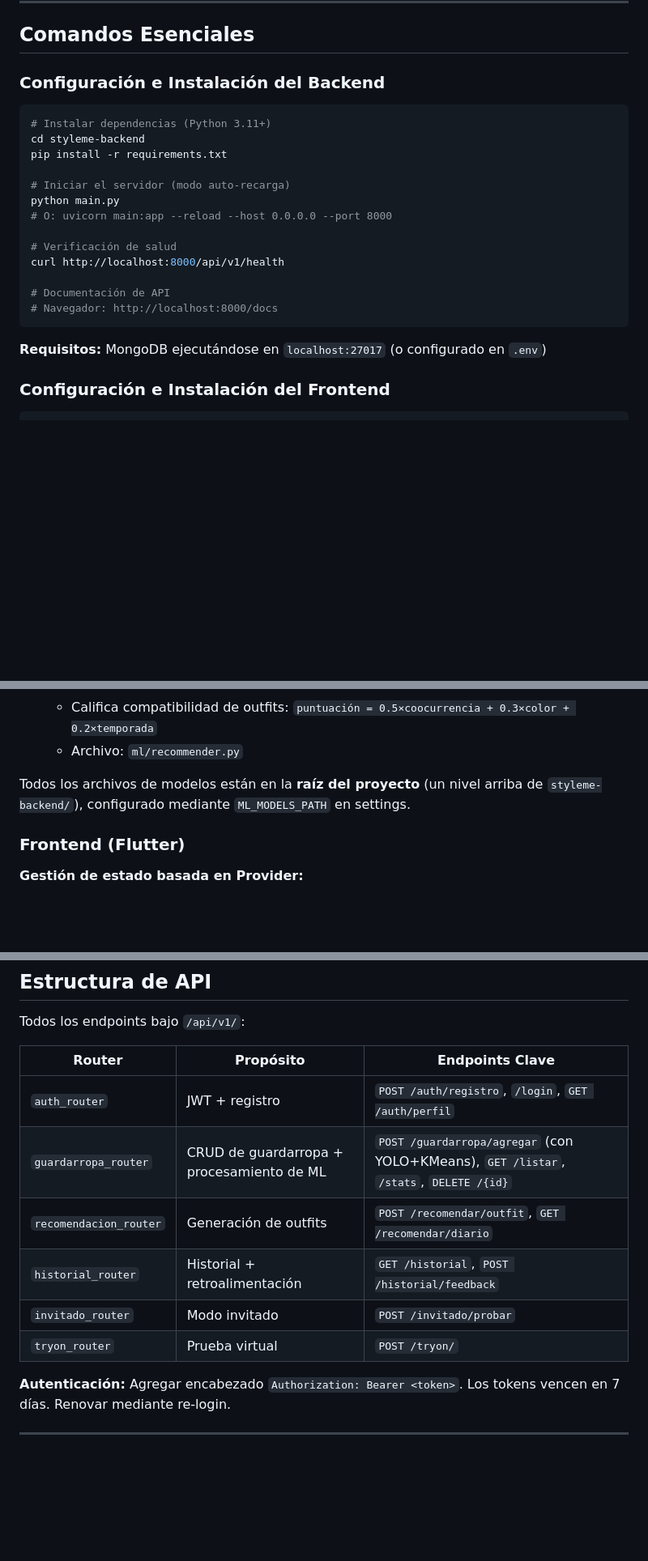
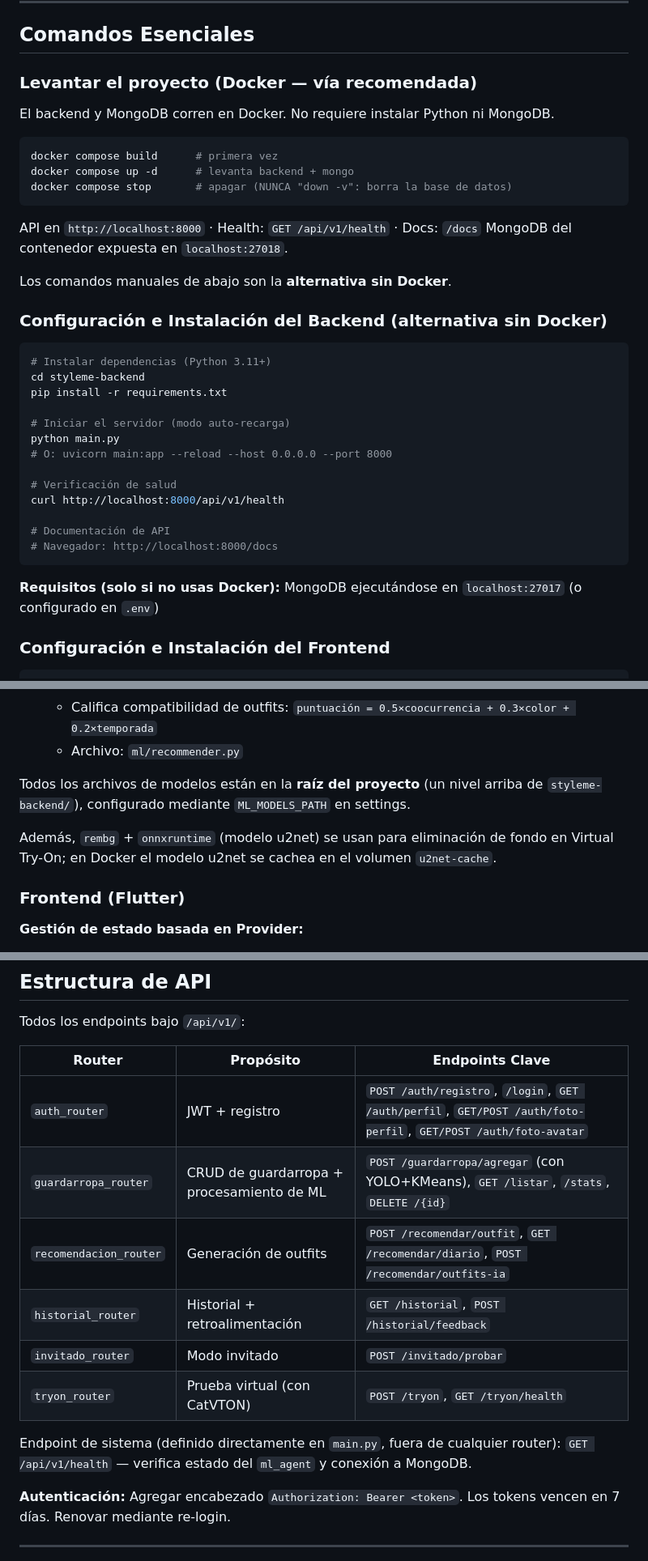
Before and after one commit to wendyVargas313/Styleme, a Markdown page: CLAUDE.md, 3 parts joined by grey strips. Shown at 81% size. GitHub-like rendering; blank space fills up the shorter version.

Commit message:
docs: actualizar CLAUDE.md con Docker y endpoints actuales
- Docker Compose como via recomendada para levantar el proyecto
- MongoDB en el compose (puerto 27018), aviso sobre down -v
- Endpoints faltantes: foto-perfil, foto-avatar, outfits-ia, tryon
- Nota sobre variables sobrescritas por el compose
- rembg/onnxruntime/u2net en el pipeline
Se conservan arquitectura MVC, modelo de datos, patrones y troubleshooting.

````diff
--- a/CLAUDE.md
+++ b/CLAUDE.md
@@ -16,7 +16,22 @@ Este archivo proporciona orientación a Claude Code (claude.ai/code) al trabajar
 
 ## Comandos Esenciales
 
-### Configuración e Instalación del Backend
+### Levantar el proyecto (Docker — vía recomendada)
+
+El backend y MongoDB corren en Docker. No requiere instalar Python ni MongoDB.
+
+```bash
+docker compose build      # primera vez
+docker compose up -d      # levanta backend + mongo
+docker compose stop       # apagar (NUNCA "down -v": borra la base de datos)
+```
+
+API en `http://localhost:8000` · Health: `GET /api/v1/health` · Docs: `/docs`
+MongoDB del contenedor expuesta en `localhost:27018`.
+
+Los comandos manuales de abajo son la **alternativa sin Docker**.
+
+### Configuración e Instalación del Backend (alternativa sin Docker)
 
 ```bash
 # Instalar dependencias (Python 3.11+)
@@ -34,7 +49,7 @@ curl http://localhost:8000/api/v1/health
 # Navegador: http://localhost:8000/docs
 ```
 
-**Requisitos:** MongoDB ejecutándose en `localhost:27017` (o configurado en `.env`)
+**Requisitos (solo si no usas Docker):** MongoDB ejecutándose en `localhost:27017` (o configurado en `.env`)
 
 ### Configuración e Instalación del Frontend
 
@@ -97,6 +112,8 @@ Tres modelos trabajan en secuencia (`ml/ml_agent.py` → `ml_agent.procesar_imag
 
 Todos los archivos de modelos están en la **raíz del proyecto** (un nivel arriba de `styleme-backend/`), configurado mediante `ML_MODELS_PATH` en settings.
 
+Además, `rembg` + `onnxruntime` (modelo u2net) se usan para eliminación de fondo en Virtual Try-On; en Docker el modelo u2net se cachea en el volumen `u2net-cache`.
+
 ### Frontend (Flutter)
 
 **Gestión de estado basada en Provider:**
@@ -133,12 +150,14 @@ Todos los endpoints bajo `/api/v1/`:
 
 | Router | Propósito | Endpoints Clave |
 |--------|----------|-----------------|
-| `auth_router` | JWT + registro | `POST /auth/registro`, `/login`, `GET /auth/perfil` |
+| `auth_router` | JWT + registro | `POST /auth/registro`, `/login`, `GET /auth/perfil`, `GET/POST /auth/foto-perfil`, `GET/POST /auth/foto-avatar` |
 | `guardarropa_router` | CRUD de guardarropa + procesamiento de ML | `POST /guardarropa/agregar` (con YOLO+KMeans), `GET /listar`, `/stats`, `DELETE /{id}` |
-| `recomendacion_router` | Generación de outfits | `POST /recomendar/outfit`, `GET /recomendar/diario` |
+| `recomendacion_router` | Generación de outfits | `POST /recomendar/outfit`, `GET /recomendar/diario`, `POST /recomendar/outfits-ia` |
 | `historial_router` | Historial + retroalimentación | `GET /historial`, `POST /historial/feedback` |
 | `invitado_router` | Modo invitado | `POST /invitado/probar` |
-| `tryon_router` | Prueba virtual | `POST /tryon/` |
+| `tryon_router` | Prueba virtual (con CatVTON) | `POST /tryon`, `GET /tryon/health` |
+
+Endpoint de sistema (definido directamente en `main.py`, fuera de cualquier router): `GET /api/v1/health` — verifica estado del `ml_agent` y conexión a MongoDB.
 
 **Autenticación:** Agregar encabezado `Authorization: Bearer <token>`. Los tokens vencen en 7 días. Renovar mediante re-login.
 
````
Also changed, not shown: other parts of CLAUDE.md (+2 -0 lines).
